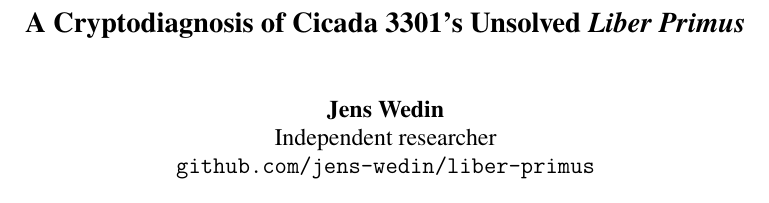
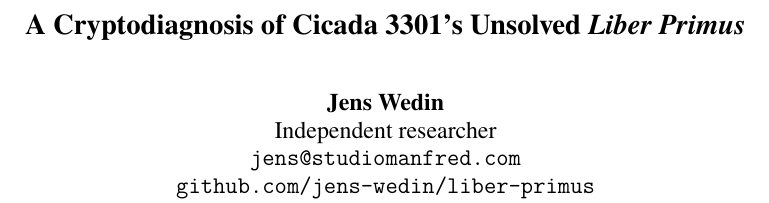
Before and after one commit to jens-wedin/liber-primus, a LaTeX paper (paper/liber-primus-cryptodiagnosis-histocrypt.tex): part of page 1 of 7, cut so that both start at the same text. Compiled offline with XeLaTeX; a missing font is replaced by an installed copy or a similar font.

Commit message:
docs(N17): add author email to the HistoCrypt title block for camera-ready
Adds jens@studiomanfred.com as the contact line in the ACL author block,
above the repo URL. Compiles clean (Tectonic/XeTeX), still 7 pages.

```diff
--- a/paper/liber-primus-cryptodiagnosis-histocrypt.tex
+++ b/paper/liber-primus-cryptodiagnosis-histocrypt.tex
@@ -78,6 +78,7 @@
 
 \author{Jens Wedin \\
   Independent researcher \\
+  {\tt jens@studiomanfred.com} \\
   {\tt github.com/jens-wedin/liber-primus} \\}
 
 \date{}
```
